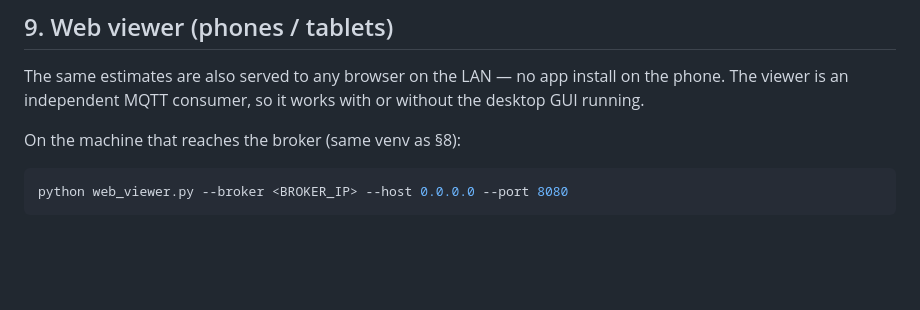
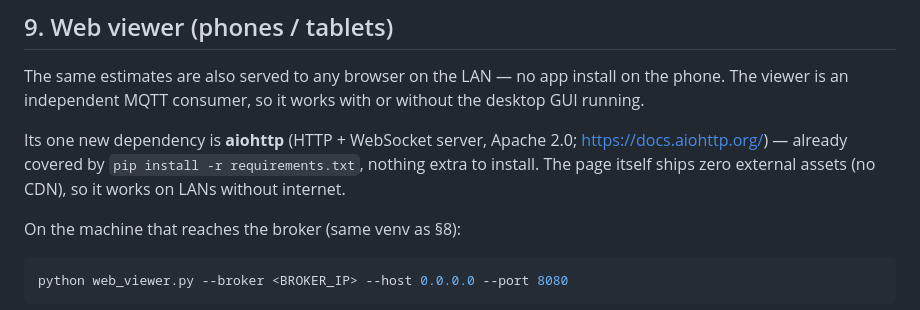
Before and after one commit to apoi1/csisensor, a Markdown page: DEPLOYMENT.md, the part around the change. GitHub-like rendering; blank space fills up the shorter version.

Commit message:
docs: reference aiohttp properly in the dependency table and viewer section
DEVELOPMENT-TOOLS.md: aiohttp row in the Python dependency table
(version bound + why) and its official docs + Apache-2.0 license in the
library references. DEPLOYMENT.md §9: the viewer's one new dependency
is named with reference URL and a no-CDN note.

````diff
--- a/DEPLOYMENT.md
+++ b/DEPLOYMENT.md
@@ -200,6 +200,11 @@ The same estimates are also served to any browser on the LAN — no app
 install on the phone. The viewer is an independent MQTT consumer, so it
 works with or without the desktop GUI running.
 
+Its one new dependency is **aiohttp** (HTTP + WebSocket server, Apache 2.0;
+<https://docs.aiohttp.org/>) — already covered by `pip install -r
+requirements.txt`, nothing extra to install. The page itself ships zero
+external assets (no CDN), so it works on LANs without internet.
+
 On the machine that reaches the broker (same venv as §8):
 
 ```powershell
````
Also changed, not shown: docs/DEVELOPMENT-TOOLS.md (+2 -0 lines).
